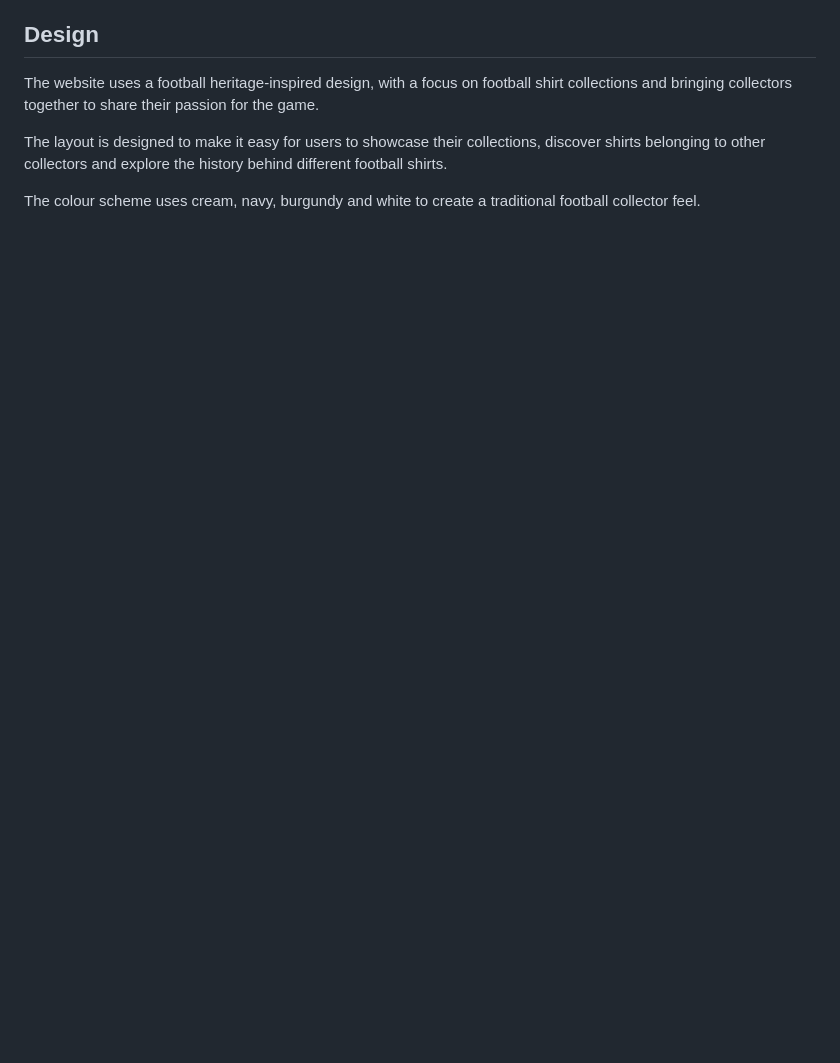
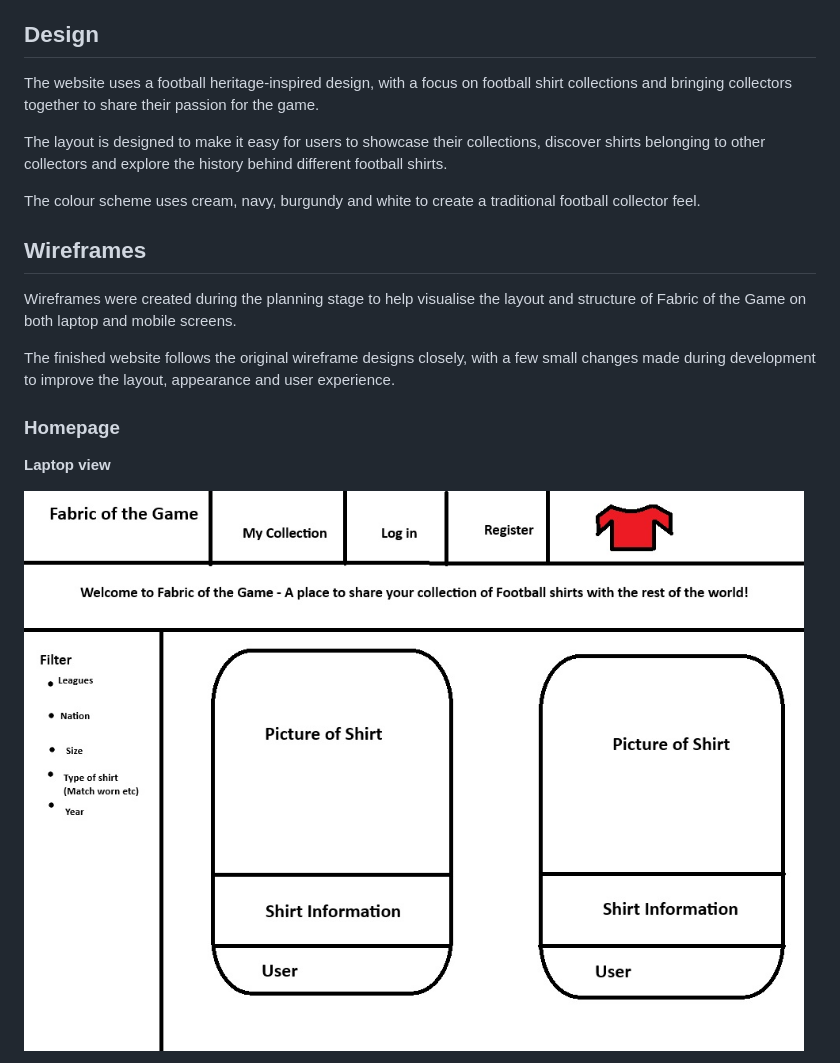
Before and after one commit to domfoster1/fabric_of_the_game, a Markdown page: README.md, the part around one of its changes. Rendered like a GitHub page; pictures changed too: docs/wireframes/FabricOfTheGame_homepage_laptop_view.jpg (added), docs/wireframes/FabricOfTheGame_laptop_view.jpg (added); blank space fills up the shorter version.

```diff
--- a/README.md
+++ b/README.md
@@ -145,3 +145,17 @@ The website uses a football heritage-inspired design, with a focus on football s
 The layout is designed to make it easy for users to showcase their collections, discover shirts belonging to other collectors and explore the history behind different football shirts.
 
 The colour scheme uses cream, navy, burgundy and white to create a traditional football collector feel.
+
+
+## Wireframes
+
+Wireframes were created during the planning stage to help visualise the layout and structure of Fabric of the Game on both laptop and mobile screens.
+
+The finished website follows the original wireframe designs closely, with a few small changes made during development to improve the layout, appearance and user experience.
+
+### Homepage
+
+**Laptop view**
+
+![Homepage laptop wireframe](docs/wireframes/FabricOfTheGame_homepage_laptop_view.jpg)
+
```
Also changed, not shown: other parts of README.md (+21 -0 lines), docs/wireframes/FabricOfTheGame_mobile view.jpg (added), docs/wireframes/FabricOfTheGame_my_collection_laptop_view.jpg (added), docs/wireframes/FabricOfTheGame_my_collection_mobile view.jpg (added).
